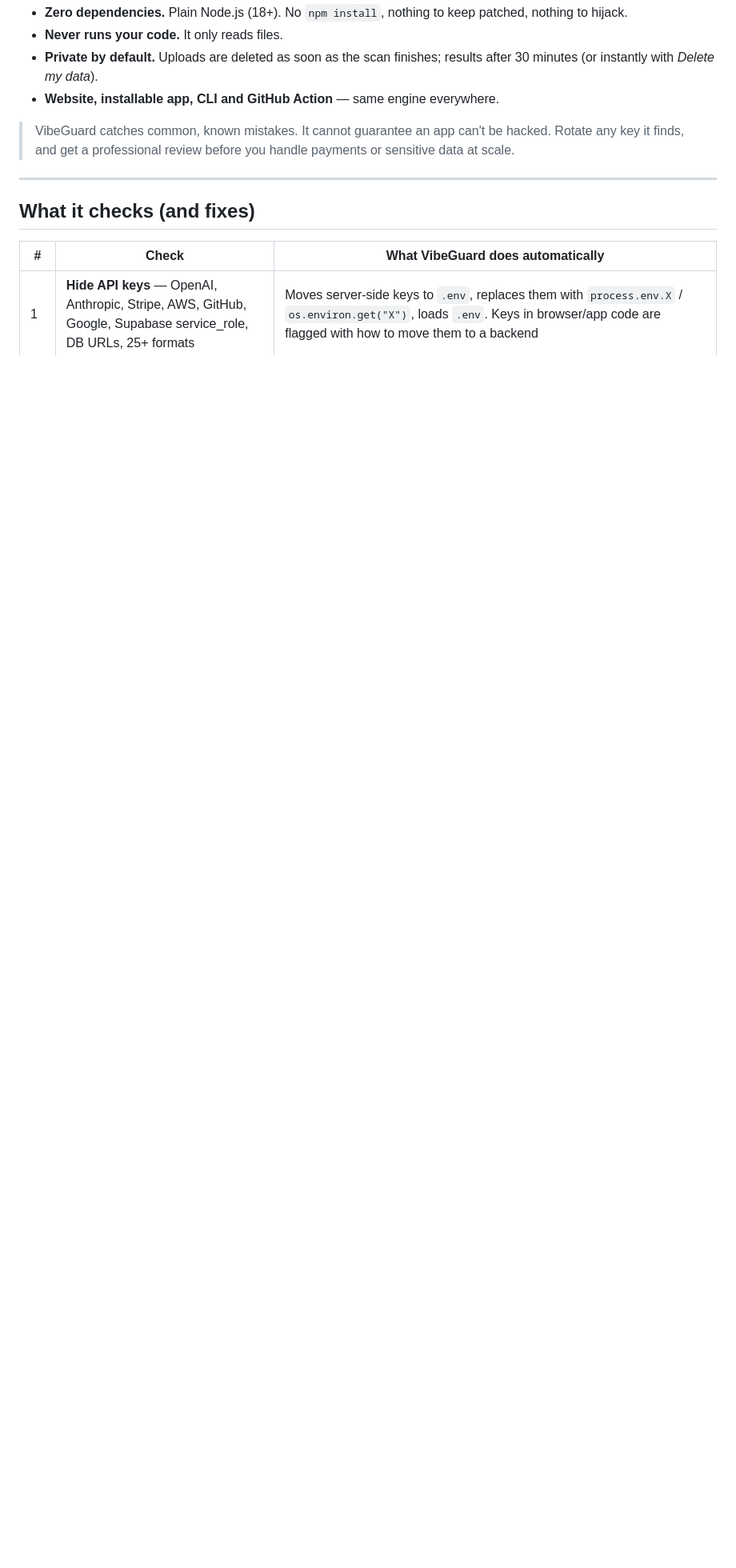
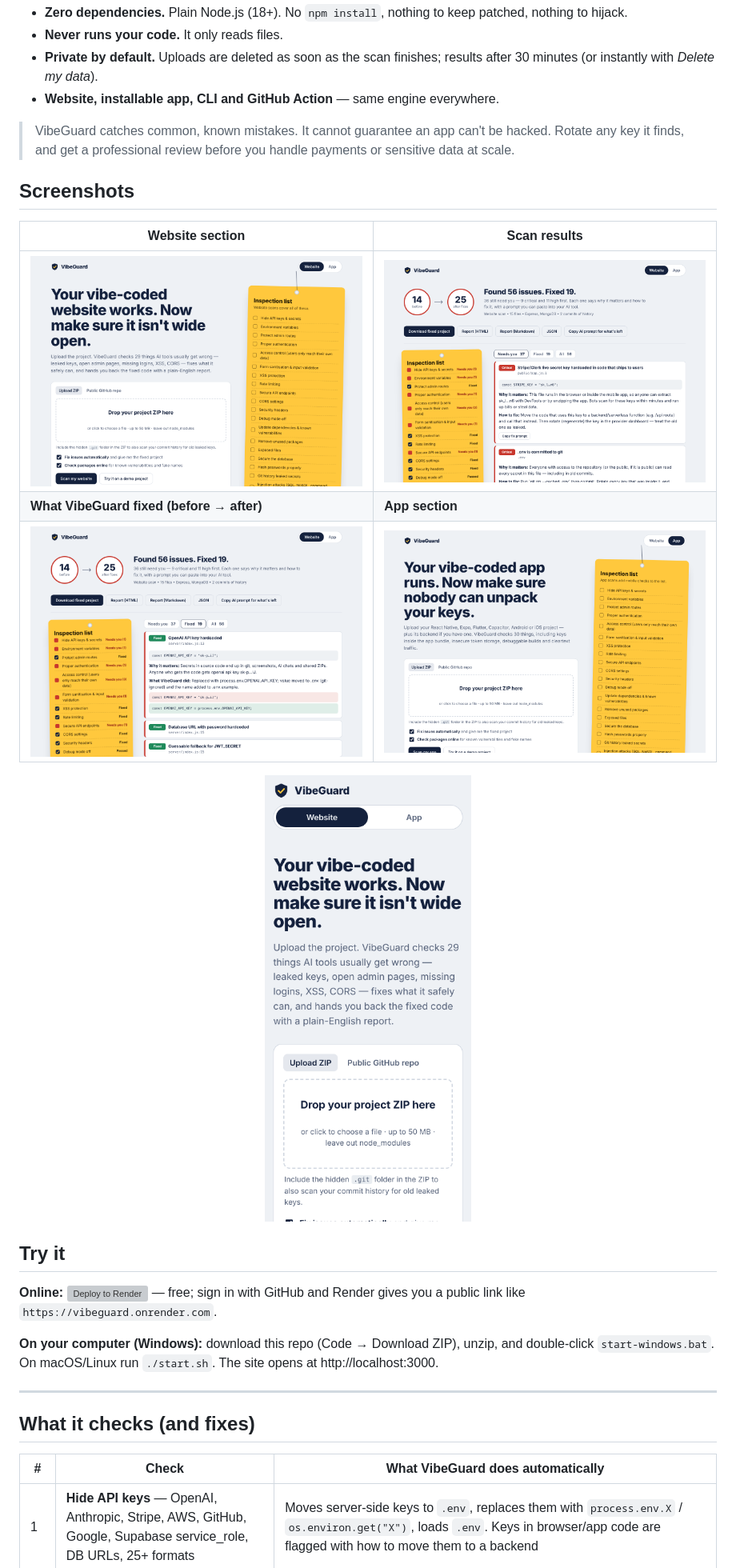
Before and after one commit to tejashalo/security-fix-project, a Markdown page: README.md, the part around the change. Shown at 80% size. GitHub-like rendering; pictures changed too: docs/screenshots/app-section.png (added), docs/screenshots/phone.png (added), docs/screenshots/scan-results.png (added); blank space fills up the shorter version; grey boxes are pictures that could not be loaded.

Commit message:
Add screenshots, Deploy to Render button and Try it section
Co-Authored-By: Claude Opus 5.5 <noreply@anthropic.com>
Claude-Session: https://claude.ai/code/session_015JV7mvGqP1kMVBx1hHc6r9

```diff
--- a/README.md
+++ b/README.md
@@ -8,6 +8,22 @@
 - **Website, installable app, CLI and GitHub Action** — same engine everywhere.
 
 > VibeGuard catches common, known mistakes. It cannot guarantee an app can't be hacked. Rotate any key it finds, and get a professional review before you handle payments or sensitive data at scale.
+
+## Screenshots
+
+| Website section | Scan results |
+|---|---|
+| ![Website section](docs/screenshots/website-home.png) | ![Scan results with before/after score](docs/screenshots/scan-results.png) |
+| **What VibeGuard fixed (before → after)** | **App section** |
+| ![What was fixed](docs/screenshots/what-was-fixed.png) | ![App section](docs/screenshots/app-section.png) |
+
+<p align="center"><img src="docs/screenshots/phone.png" alt="VibeGuard on a phone" width="260"></p>
+
+## Try it
+
+**Online:** [![Deploy to Render](https://render.com/images/deploy-to-render-button.svg)](https://render.com/deploy?repo=https://github.com/tejashalo/security-fix-project) — free; sign in with GitHub and Render gives you a public link like `https://vibeguard.onrender.com`.
+
+**On your computer (Windows):** download this repo (Code → Download ZIP), unzip, and double-click `start-windows.bat`. On macOS/Linux run `./start.sh`. The site opens at http://localhost:3000.
 
 ---
 
```
Also changed, not shown: 1 other file.
